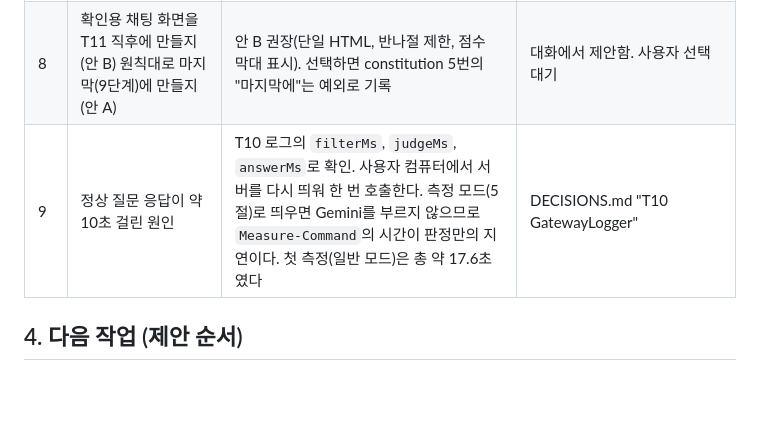
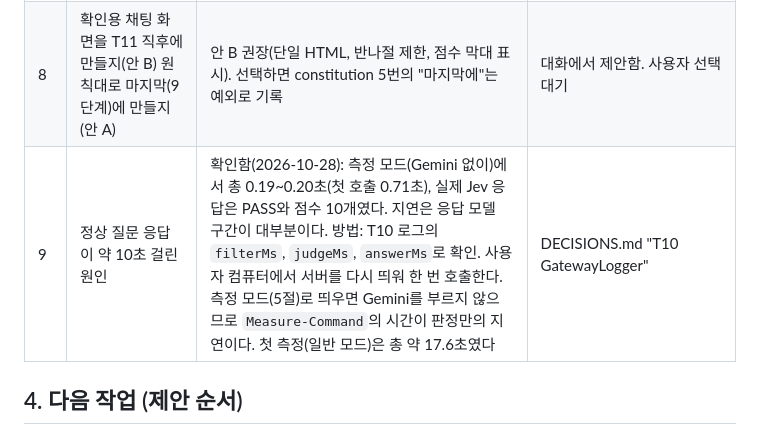
Before and after one commit to HTH-0/Deskguard, a Markdown page: docs/handoff.md, the part around the change. GitHub-like rendering; blank space fills up the shorter version.

Commit message:
측정 모드 지연 확인 결과 기록 (실제 Jev 응답 PASS, 총 0.19~0.20초)
- handoff.md 결정 대기 9번을 확인함으로 갱신
- DECISIONS.md에 지연 확인 결과와 해석 추가 (지연은 응답 모델 구간이 대부분)

Co-Authored-By: Claude Sonnet 5.5 <noreply@anthropic.com>
Claude-Session: https://claude.ai/code/session_01KGe3sfQMyCnaaACCfF53NM

```diff
--- a/docs/handoff.md
+++ b/docs/handoff.md
@@ -37,7 +37,7 @@
 | 6 | 도메인 문장의 최종 데이터 파일화(컬럼 구성, 출처·검수 기록) | 설계서 이후 | [archive/review-sheet.md](archive/review-sheet.md), `docs/poc/data.tsv` |
 | 7 | 사용자 작성 문장의 IT 편중과 어휘 반복 보정 | 선택 | DECISIONS.md "F-2 사용자 작성 문장 확정" |
 | 8 | 확인용 채팅 화면을 T11 직후에 만들지(안 B) 원칙대로 마지막(9단계)에 만들지(안 A) | 안 B 권장(단일 HTML, 반나절 제한, 점수 막대 표시). 선택하면 constitution 5번의 "마지막에"는 예외로 기록 | 대화에서 제안함. 사용자 선택 대기 |
-| 9 | 정상 질문 응답이 약 10초 걸린 원인 | T10 로그의 `filterMs`, `judgeMs`, `answerMs`로 확인. 사용자 컴퓨터에서 서버를 다시 띄워 한 번 호출한다. 측정 모드(5절)로 띄우면 Gemini를 부르지 않으므로 `Measure-Command`의 시간이 판정만의 지연이다. 첫 측정(일반 모드)은 총 약 17.6초였다 | DECISIONS.md "T10 GatewayLogger" |
+| 9 | 정상 질문 응답이 약 10초 걸린 원인 | 확인함(2026-10-28): 측정 모드(Gemini 없이)에서 총 0.19~0.20초(첫 호출 0.71초), 실제 Jev 응답은 PASS와 점수 10개였다. 지연은 응답 모델 구간이 대부분이다. 방법: T10 로그의 `filterMs`, `judgeMs`, `answerMs`로 확인. 사용자 컴퓨터에서 서버를 다시 띄워 한 번 호출한다. 측정 모드(5절)로 띄우면 Gemini를 부르지 않으므로 `Measure-Command`의 시간이 판정만의 지연이다. 첫 측정(일반 모드)은 총 약 17.6초였다 | DECISIONS.md "T10 GatewayLogger" |
 
 ## 4. 다음 작업 (제안 순서)
 
```
Also changed, not shown: DECISIONS.md (+1 -0 lines).
